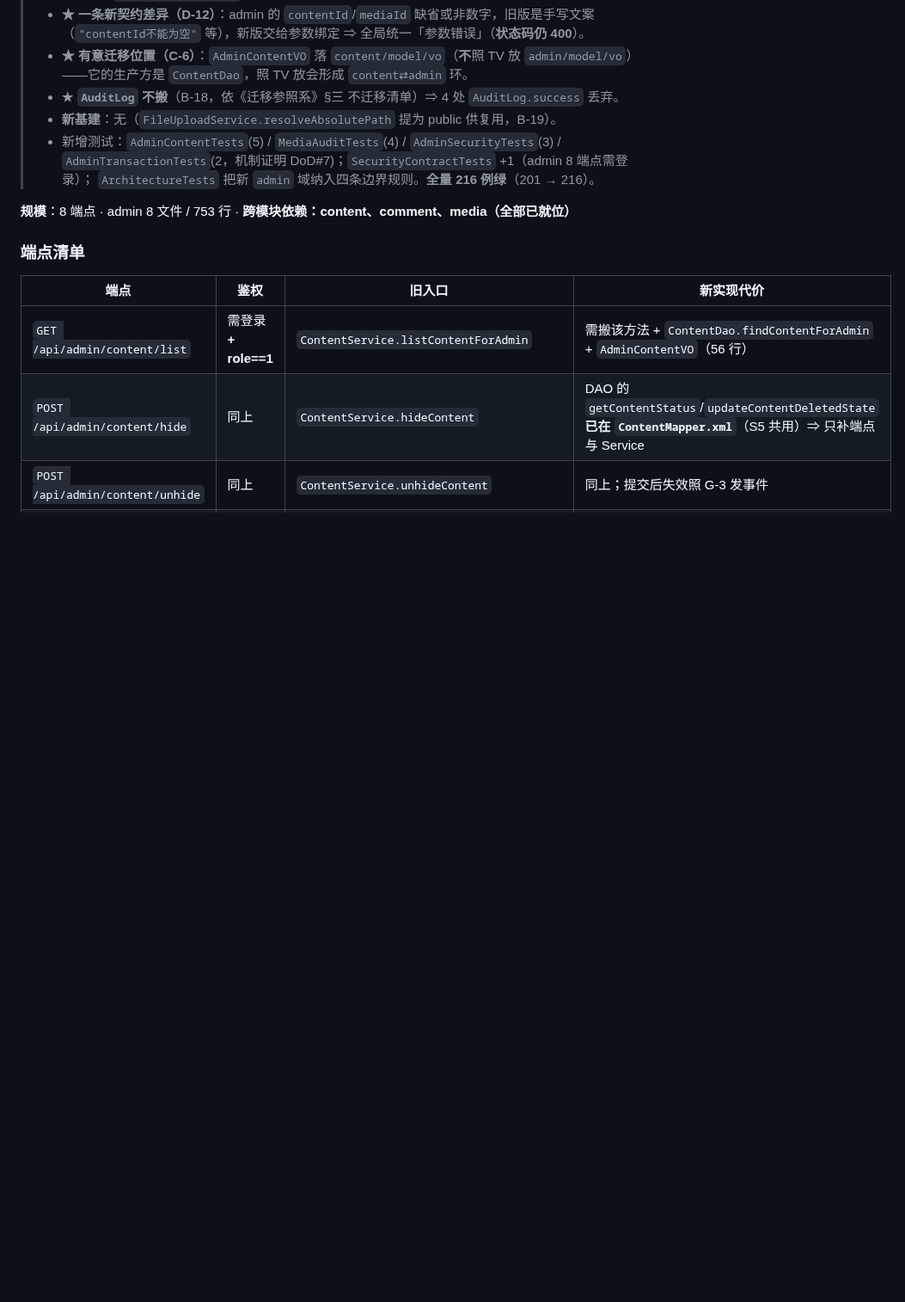
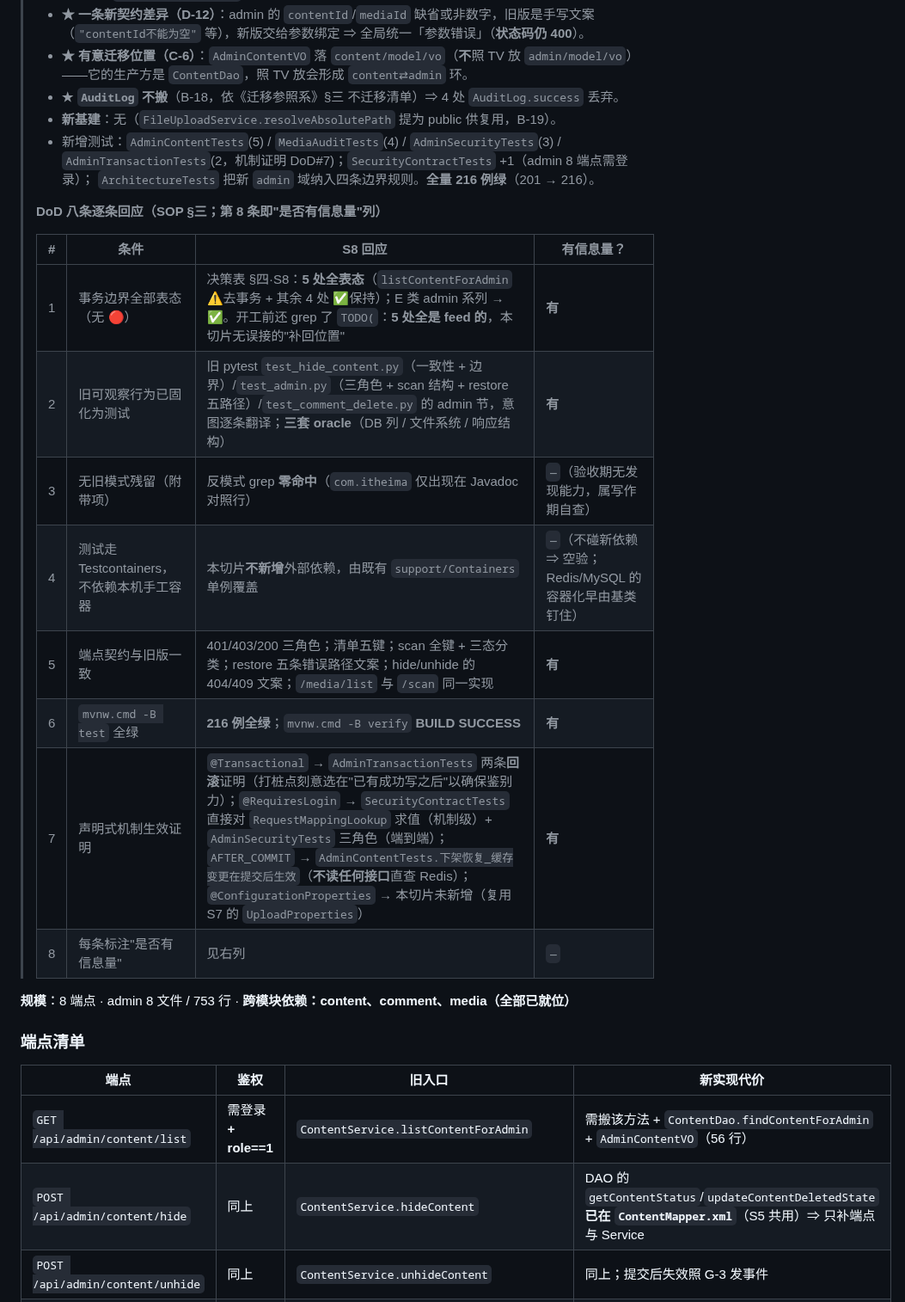
Before and after one commit to YJhhhaaa06/MySpringTV, a Markdown page: .docs/切片计划.md, the part around the change. Shown at 86% size. GitHub-like rendering; blank space fills up the shorter version.

Commit message:
docs(slice-S8): 补 DoD 八条逐条回应（含第 8 条"是否有信息量"标注）
SOP §三 的八条验收逐条回应记进《切片计划》§二 的 S8 块：事务表态 / 旧行为固化 /
反模式 grep / 环境隔离（本切片不新增依赖 ⇒ `—`）/ 契约一致 / 全量 216 例 + verify /
声明式机制生效证明（事务回滚 ×2、鉴权机制级 + 端到端、AFTER_COMMIT 不读接口直查 Redis）。

同时记录开工前的"补回位置"自查：grep `TODO(` 命中 5 处，**全部属于 feed 批次** ——
本切片没有误接别人的补回位置。

```diff
--- a/.docs/切片计划.md
+++ b/.docs/切片计划.md
@@ -135,6 +135,19 @@ S7 因此**不被决策⑨阻塞**（见 §一 的开工前必做项：需要新
 > - 新增测试：`AdminContentTests`(5) / `MediaAuditTests`(4) / `AdminSecurityTests`(3) /
 >   `AdminTransactionTests`(2，机制证明 DoD#7)；`SecurityContractTests` +1（admin 8 端点需登录）；
 >   `ArchitectureTests` 把新 `admin` 域纳入四条边界规则。**全量 216 例绿**（201 → 216）。
+>
+> **DoD 八条逐条回应（SOP §三；第 8 条即"是否有信息量"列）**
+>
+> | # | 条件 | S8 回应 | 有信息量？ |
+> |---|------|---------|-----------|
+> | 1 | 事务边界全部表态（无 🔴） | 决策表 §四·S8：**5 处全表态**（`listContentForAdmin` ⚠️去事务 + 其余 4 处 ✅保持）；E 类 admin 系列 → ✅。开工前还 grep 了 `TODO(`：**5 处全是 feed 的**，本切片无误接的"补回位置" | **有** |
+> | 2 | 旧可观察行为已固化为测试 | 旧 pytest `test_hide_content.py`（一致性 + 边界）/`test_admin.py`（三角色 + scan 结构 + restore 五路径）/`test_comment_delete.py` 的 admin 节，意图逐条翻译；**三套 oracle**（DB 列 / 文件系统 / 响应结构） | **有** |
+> | 3 | 无旧模式残留（附带项） | 反模式 grep **零命中**（`com.itheima` 仅出现在 Javadoc 对照行） | `—`（验收期无发现能力，属写作期自查） |
+> | 4 | 测试走 Testcontainers，不依赖本机手工容器 | 本切片**不新增**外部依赖，由既有 `support/Containers` 单例覆盖 | `—`（不碰新依赖 ⇒ 空验；Redis/MySQL 的容器化早由基类钉住） |
+> | 5 | 端点契约与旧版一致 | 401/403/200 三角色；清单五键；scan 全键 + 三态分类；restore 五条错误路径文案；hide/unhide 的 404/409 文案；`/media/list` 与 `/scan` 同一实现 | **有** |
+> | 6 | `mvnw.cmd -B test` 全绿 | **216 例全绿**；`mvnw.cmd -B verify` **BUILD SUCCESS** | **有** |
+> | 7 | 声明式机制生效证明 | `@Transactional` → `AdminTransactionTests` 两条**回滚**证明（打桩点刻意选在"已有成功写之后"以确保鉴别力）；`@RequiresLogin` → `SecurityContractTests` 直接对 `RequestMappingLookup` 求值（机制级）+ `AdminSecurityTests` 三角色（端到端）；`AFTER_COMMIT` → `AdminContentTests.下架恢复_缓存变更在提交后生效`（**不读任何接口**直查 Redis）；`@ConfigurationProperties` → 本切片未新增（复用 S7 的 `UploadProperties`） | **有** |
+> | 8 | 每条标注"是否有信息量" | 见右列 | `—` |
 
 **规模**：8 端点 · admin 8 文件 / 753 行 · **跨模块依赖：content、comment、media（全部已就位）**
 
```
